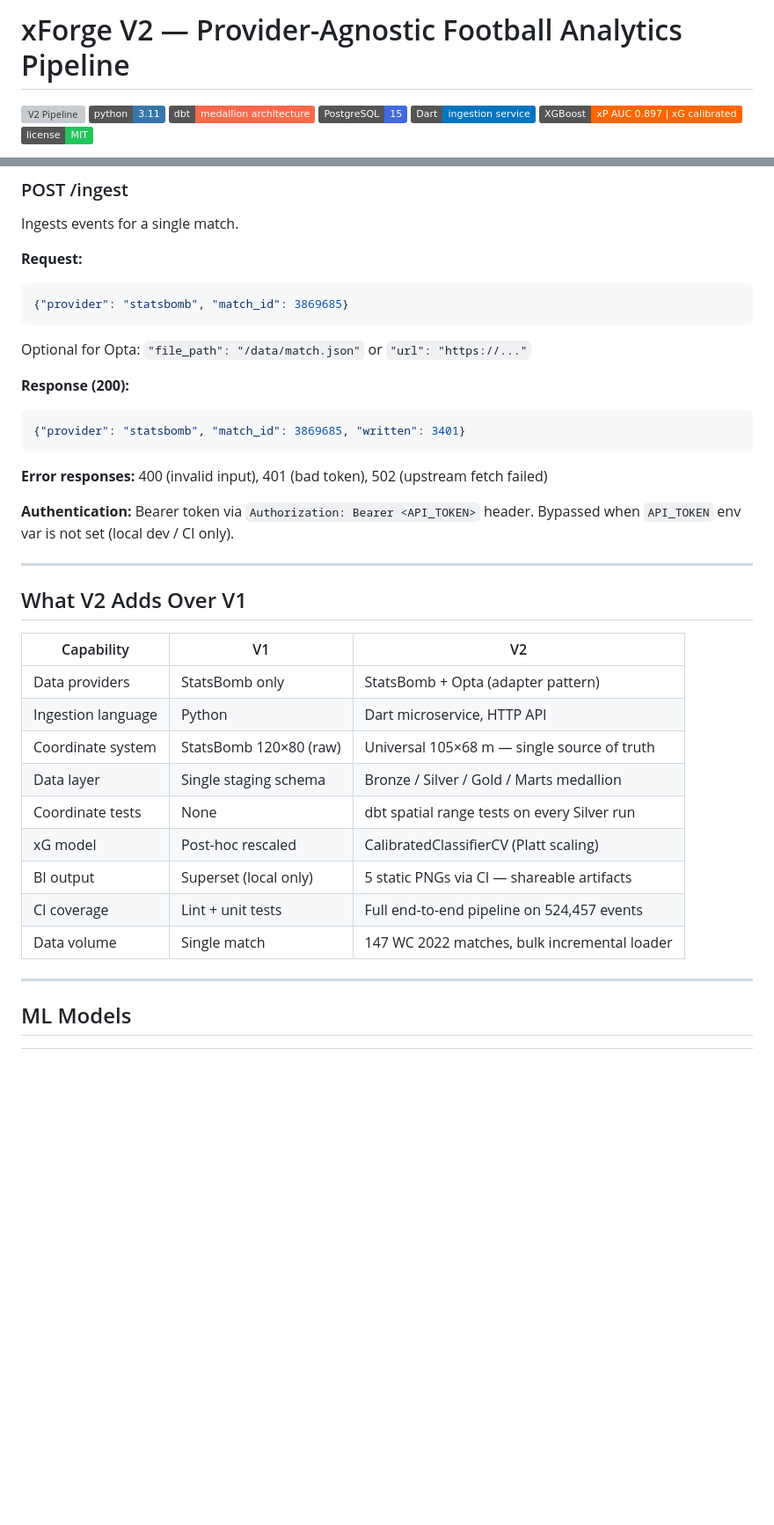
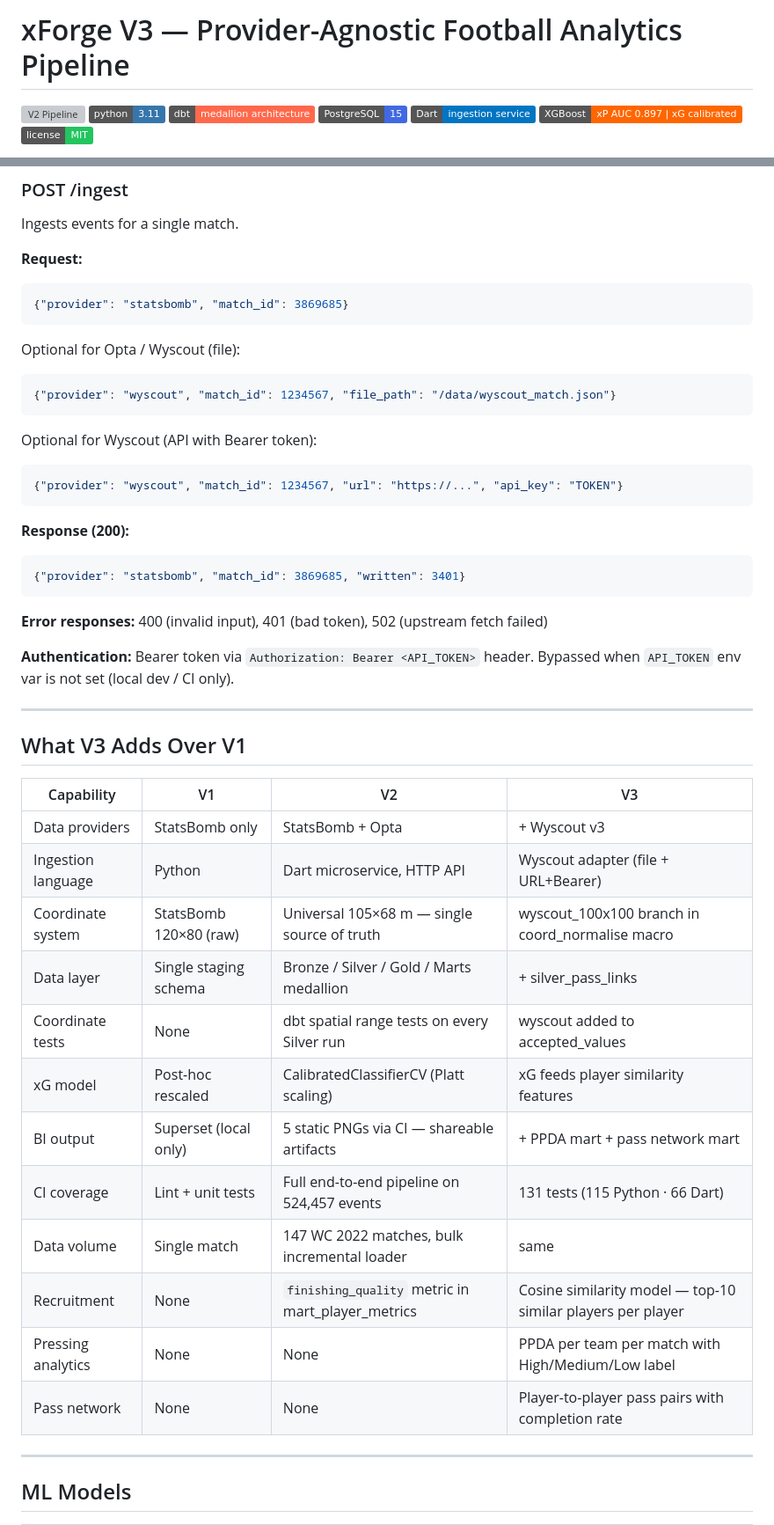
Before and after one commit to bbasaranemir/xforge, a Markdown page: README.md, 2 parts joined by grey strips. Shown at 88% size. Drawn GitHub-style; badges without logos; blank space fills up the shorter version; grey boxes are pictures that could not be loaded.

````diff
--- a/README.md
+++ b/README.md
@@ -1,4 +1,4 @@
-# xForge V2 — Provider-Agnostic Football Analytics Pipeline
+# xForge V3 — Provider-Agnostic Football Analytics Pipeline
 
 [![V2 Pipeline](https://github.com/bbasaranemir/xforge/actions/workflows/pipeline_v2.yml/badge.svg)](https://github.com/bbasaranemir/xforge/actions/workflows/pipeline_v2.yml)
 [![Python 3.11](https://img.shields.io/badge/python-3.11-3776AB?logo=python&logoColor=white)](https://www.python.org/)
@@ -125,7 +135,14 @@ Ingests events for a single match.
 ```json
 {"provider": "statsbomb", "match_id": 3869685}
 ```
-Optional for Opta: `"file_path": "/data/match.json"` or `"url": "https://..."`
+Optional for Opta / Wyscout (file):
+```json
+{"provider": "wyscout", "match_id": 1234567, "file_path": "/data/wyscout_match.json"}
+```
+Optional for Wyscout (API with Bearer token):
+```json
+{"provider": "wyscout", "match_id": 1234567, "url": "https://...", "api_key": "TOKEN"}
+```
 
 **Response (200):**
 ```json
@@ -138,19 +155,22 @@ Optional for Opta: `"file_path": "/data/match.json"` or `"url": "https://..."`
 
 ---
 
-## What V2 Adds Over V1
+## What V3 Adds Over V1
 
-| Capability | V1 | V2 |
-|---|---|---|
-| Data providers | StatsBomb only | StatsBomb + Opta (adapter pattern) |
-| Ingestion language | Python | Dart microservice, HTTP API |
-| Coordinate system | StatsBomb 120×80 (raw) | Universal 105×68 m — single source of truth |
-| Data layer | Single staging schema | Bronze / Silver / Gold / Marts medallion |
-| Coordinate tests | None | dbt spatial range tests on every Silver run |
-| xG model | Post-hoc rescaled | CalibratedClassifierCV (Platt scaling) |
-| BI output | Superset (local only) | 5 static PNGs via CI — shareable artifacts |
-| CI coverage | Lint + unit tests | Full end-to-end pipeline on 524,457 events |
-| Data volume | Single match | 147 WC 2022 matches, bulk incremental loader |
+| Capability | V1 | V2 | V3 |
+|---|---|---|---|
+| Data providers | StatsBomb only | StatsBomb + Opta | + Wyscout v3 |
+| Ingestion language | Python | Dart microservice, HTTP API | Wyscout adapter (file + URL+Bearer) |
+| Coordinate system | StatsBomb 120×80 (raw) | Universal 105×68 m — single source of truth | wyscout_100x100 branch in coord_normalise macro |
+| Data layer | Single staging schema | Bronze / Silver / Gold / Marts medallion | + silver_pass_links |
+| Coordinate tests | None | dbt spatial range tests on every Silver run | wyscout added to accepted_values |
+| xG model | Post-hoc rescaled | CalibratedClassifierCV (Platt scaling) | xG feeds player similarity features |
+| BI output | Superset (local only) | 5 static PNGs via CI — shareable artifacts | + PPDA mart + pass network mart |
+| CI coverage | Lint + unit tests | Full end-to-end pipeline on 524,457 events | 131 tests (115 Python · 66 Dart) |
+| Data volume | Single match | 147 WC 2022 matches, bulk incremental loader | same |
+| Recruitment | None | `finishing_quality` metric in mart_player_metrics | Cosine similarity model — top-10 similar players per player |
+| Pressing analytics | None | None | PPDA per team per match with High/Medium/Low label |
+| Pass network | None | None | Player-to-player pass pairs with completion rate |
 
 ---
 
````
Also changed, not shown: other parts of README.md (+24 -10 lines).
